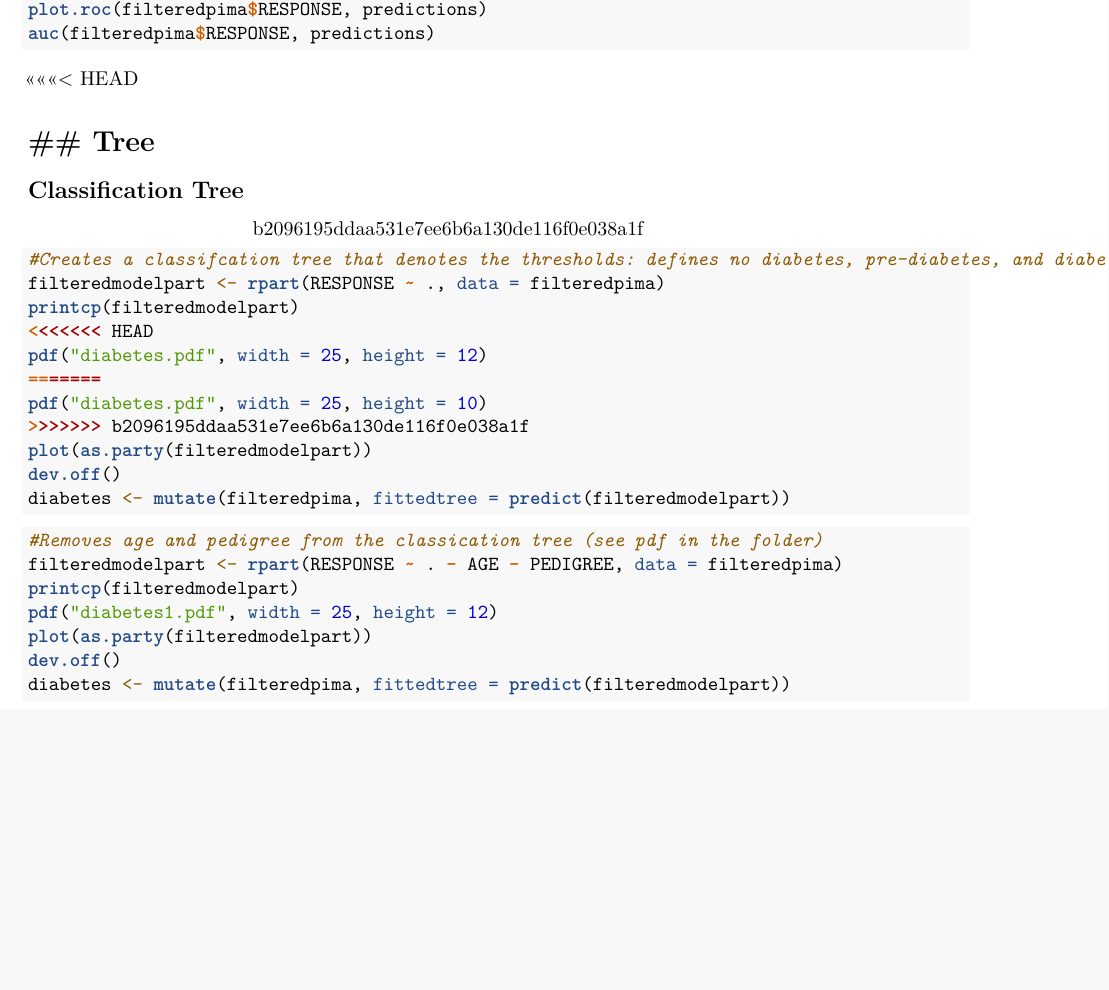
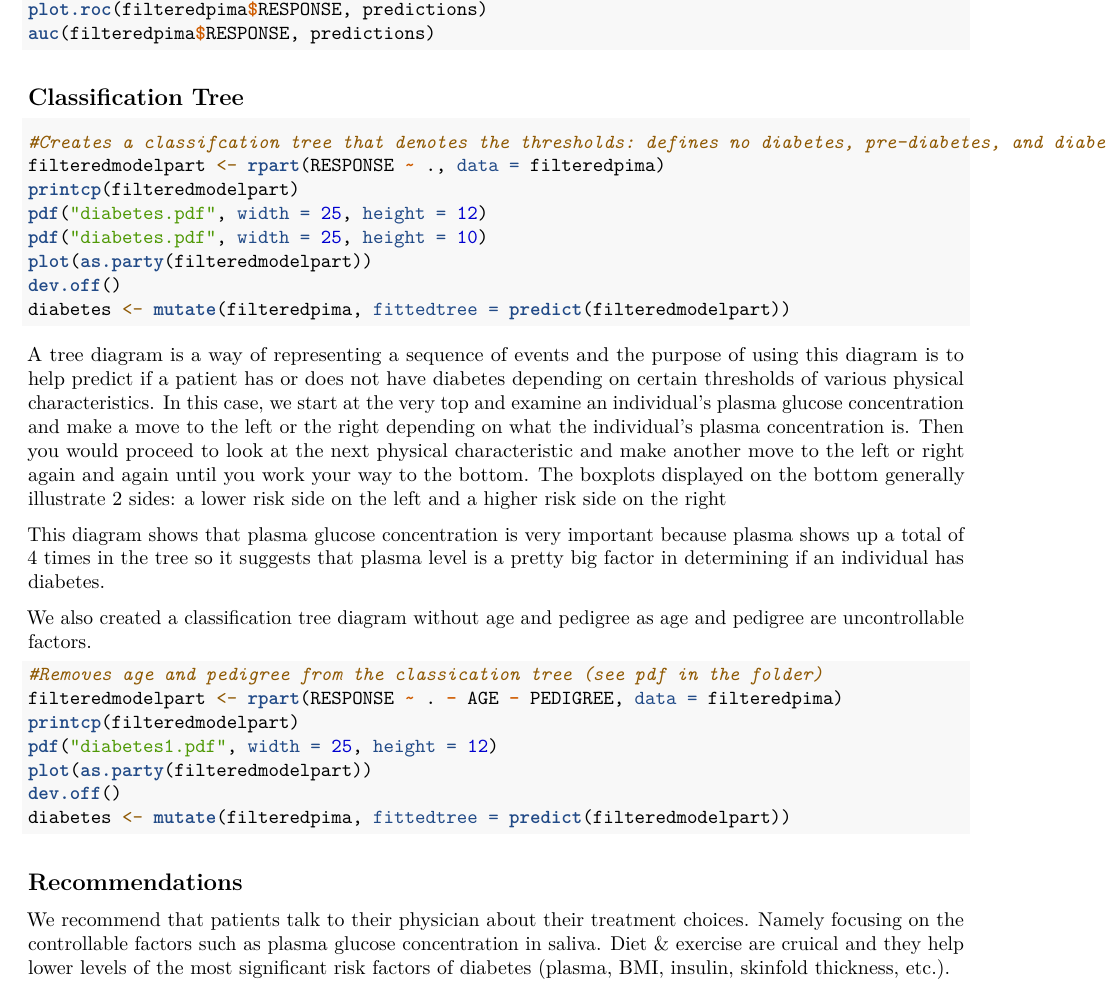
Before and after one commit to yshiferaw20/Pima-Native-Americans-and-Diabetes, an R Markdown document (Pima.Rmd): part of page 4 of 4, cut so that both start at the same text, the shorter picture padded with empty space. Rendered offline with R 4.5, knitr and Pandoc, then LaTeX, with nearby package versions; the code chunks are not run, so their results and figures are left out.

Commit message:
final changes

````diff
--- a/Pima.Rmd
+++ b/Pima.Rmd
@@ -225,27 +225,26 @@ plot.roc(filteredpima$RESPONSE, predictions)
 auc(filteredpima$RESPONSE, predictions)
 ```
 
-<<<<<<< HEAD
-
-## Tree
-=======
 ## Classification Tree
->>>>>>> b2096195ddaa531e7ee6b6a130de116f0e038a1f
 
 ```{r}
 #Creates a classifcation tree that denotes the thresholds: defines no diabetes, pre-diabetes, and diabetes
 filteredmodelpart <- rpart(RESPONSE ~ ., data = filteredpima)
 printcp(filteredmodelpart)
-<<<<<<< HEAD
 pdf("diabetes.pdf", width = 25, height = 12)
-=======
 pdf("diabetes.pdf", width = 25, height = 10)
->>>>>>> b2096195ddaa531e7ee6b6a130de116f0e038a1f
 plot(as.party(filteredmodelpart))
 dev.off()
 diabetes <- mutate(filteredpima, fittedtree = predict(filteredmodelpart))
 ```
 
+
+A tree diagram is a way of representing a sequence of events and the purpose of using this diagram is to help predict if a patient has or does not have diabetes depending on certain thresholds of various physical characteristics. In this case, we start at the very top and examine an individual’s plasma glucose concentration and make a move to the left or the right depending on what the individual’s plasma concentration is. Then you would proceed to look at the next physical characteristic and make another move to the left or right again and again until you work your way to the bottom. The boxplots displayed on the bottom generally illustrate 2 sides: a lower risk side on the left and a higher risk side on the right
+
+This diagram shows that plasma glucose concentration is very important because plasma shows up a total of 4 times in the tree so it suggests that plasma level is a pretty big factor in determining if an individual has diabetes.
+
+
+We also created a classification tree diagram without age and pedigree as age and pedigree are uncontrollable factors.
 
 ```{r}
 #Removes age and pedigree from the classication tree (see pdf in the folder)
@@ -256,3 +255,8 @@ plot(as.party(filteredmodelpart))
 dev.off()
 diabetes <- mutate(filteredpima, fittedtree = predict(filteredmodelpart))
 ```
+
+
+## Recommendations
+
+We recommend that patients talk to their physician about their treatment choices. Namely focusing on the controllable factors such as plasma glucose concentration in saliva. Diet & exercise are cruical and they help lower levels of the most significant risk factors of diabetes (plasma, BMI, insulin, skinfold thickness, etc.).
````
